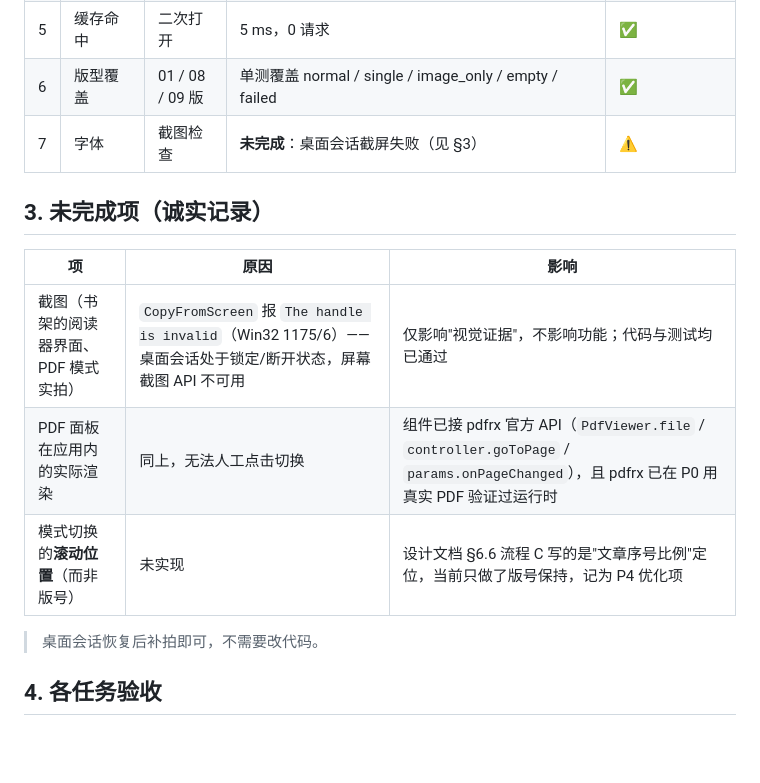
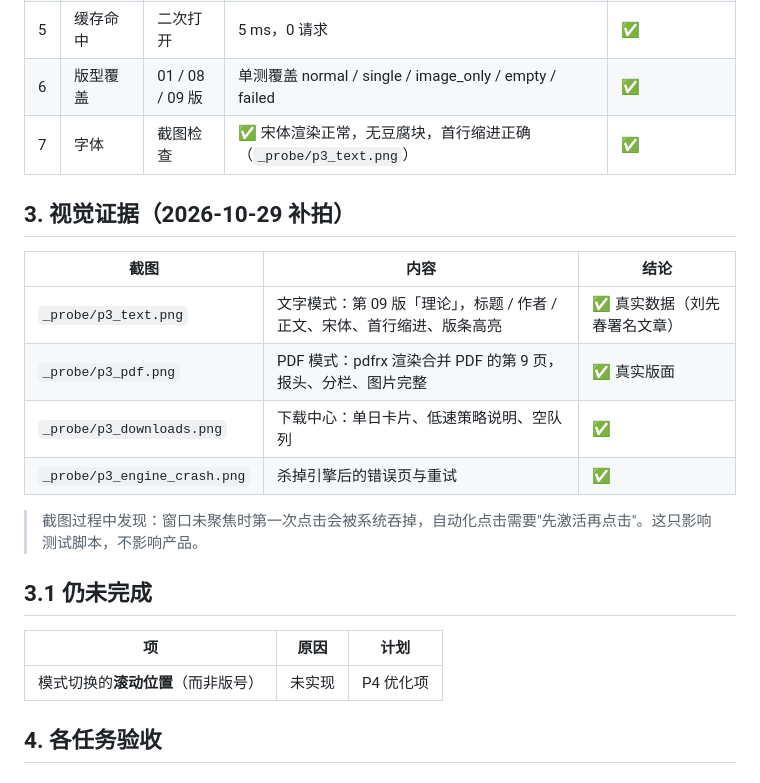
Before and after one commit to mysilicons/chaowen, a Markdown page: docs/acceptance/G3.md, the part around the change. GitHub-like rendering; blank space fills up the shorter version.

```diff
--- a/docs/acceptance/G3.md
+++ b/docs/acceptance/G3.md
@@ -35,17 +35,24 @@ kind: normal | title: 要闻 | 文章数: 8
 | 4 | 首次打开耗时 | 未缓存 | 10.1 s（受 1 req/s 约束） | ✅ |
 | 5 | 缓存命中 | 二次打开 | 5 ms，0 请求 | ✅ |
 | 6 | 版型覆盖 | 01 / 08 / 09 版 | 单测覆盖 normal / single / image_only / empty / failed | ✅ |
-| 7 | 字体 | 截图检查 | **未完成**：桌面会话截屏失败（见 §3） | ⚠️ |
+| 7 | 字体 | 截图检查 | ✅ 宋体渲染正常，无豆腐块，首行缩进正确（`_probe/p3_text.png`） | ✅ |
 
-## 3. 未完成项（诚实记录）
+## 3. 视觉证据（2026-10-29 补拍）
 
-| 项 | 原因 | 影响 |
+| 截图 | 内容 | 结论 |
 | --- | --- | --- |
-| 截图（书架的阅读器界面、PDF 模式实拍） | `CopyFromScreen` 报 `The handle is invalid`（Win32 1175/6）——桌面会话处于锁定/断开状态，屏幕截图 API 不可用 | 仅影响"视觉证据"，不影响功能；代码与测试均已通过 |
-| PDF 面板在应用内的实际渲染 | 同上，无法人工点击切换 | 组件已接 pdfrx 官方 API（`PdfViewer.file` / `controller.goToPage` / `params.onPageChanged`），且 pdfrx 已在 P0 用真实 PDF 验证过运行时 |
-| 模式切换的**滚动位置**（而非版号） | 未实现 | 设计文档 §6.6 流程 C 写的是"文章序号比例"定位，当前只做了版号保持，记为 P4 优化项 |
+| `_probe/p3_text.png` | 文字模式：第 09 版「理论」，标题 / 作者 / 正文、宋体、首行缩进、版条高亮 | ✅ 真实数据（刘先春署名文章） |
+| `_probe/p3_pdf.png` | PDF 模式：pdfrx 渲染合并 PDF 的第 9 页，报头、分栏、图片完整 | ✅ 真实版面 |
+| `_probe/p3_downloads.png` | 下载中心：单日卡片、低速策略说明、空队列 | ✅ |
+| `_probe/p3_engine_crash.png` | 杀掉引擎后的错误页与重试 | ✅ |
 
-> 桌面会话恢复后补拍即可，不需要改代码。
+> 截图过程中发现：窗口未聚焦时第一次点击会被系统吞掉，自动化点击需要"先激活再点击"。这只影响测试脚本，不影响产品。
+
+## 3.1 仍未完成
+
+| 项 | 原因 | 计划 |
+| --- | --- | --- |
+| 模式切换的**滚动位置**（而非版号） | 未实现 | P4 优化项 |
 
 ## 4. 各任务验收
 
```
Also changed, not shown: docs/acceptance/G2.md (+3 -3 lines).
